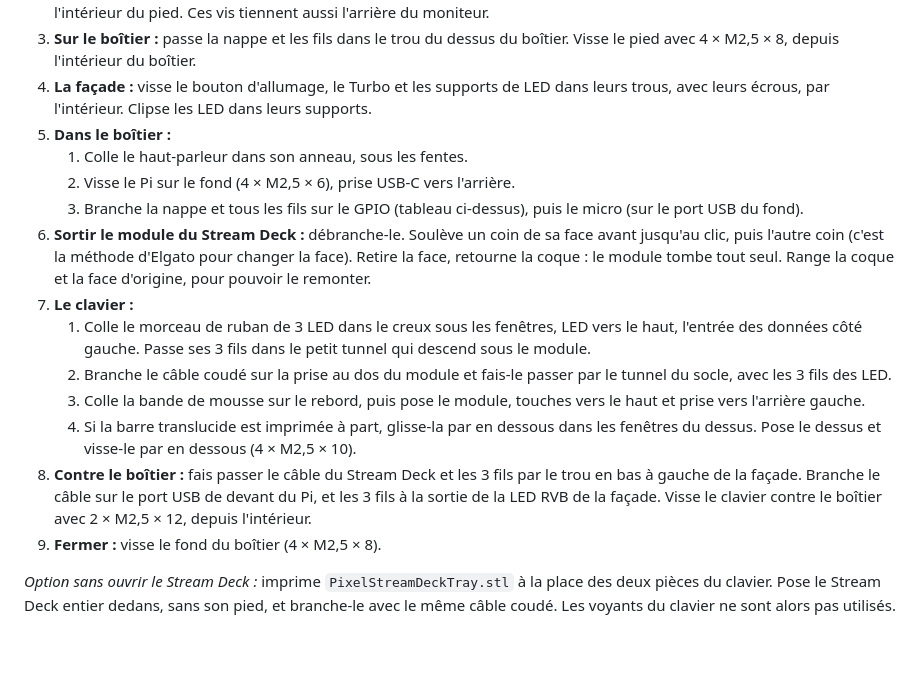
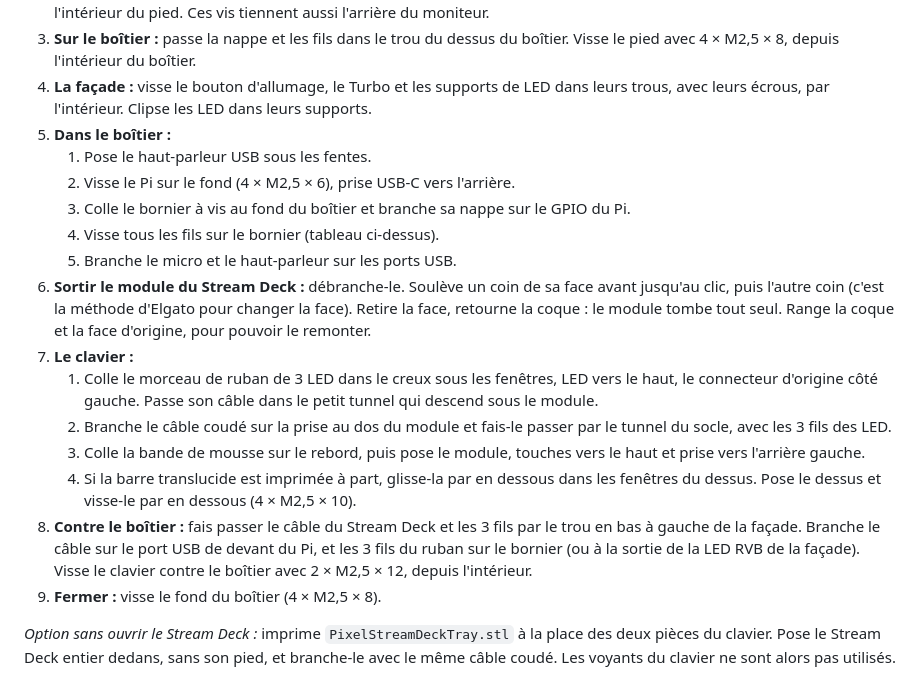
Before and after one commit to calvinNdmb/Pixel-ai-dashboard, a Markdown page: pixel-desk/README.md, the part around one of its changes. GitHub-like rendering; blank space fills up the shorter version.

```diff
--- a/pixel-desk/README.md
+++ b/pixel-desk/README.md
@@ -133,16 +141,18 @@ Le bouton et le voyant vert marchent avec ces seules lignes. L'appli Pixel ne co
 3. **Sur le boîtier :** passe la nappe et les fils dans le trou du dessus du boîtier. Visse le pied avec 4 × M2,5 × 8, depuis l'intérieur du boîtier.
 4. **La façade :** visse le bouton d'allumage, le Turbo et les supports de LED dans leurs trous, avec leurs écrous, par l'intérieur. Clipse les LED dans leurs supports.
 5. **Dans le boîtier :**
-   1. Colle le haut-parleur dans son anneau, sous les fentes.
+   1. Pose le haut-parleur USB sous les fentes.
    2. Visse le Pi sur le fond (4 × M2,5 × 6), prise USB-C vers l'arrière.
-   3. Branche la nappe et tous les fils sur le GPIO (tableau ci-dessus), puis le micro (sur le port USB du fond).
+   3. Colle le bornier à vis au fond du boîtier et branche sa nappe sur le GPIO du Pi.
+   4. Visse tous les fils sur le bornier (tableau ci-dessus).
+   5. Branche le micro et le haut-parleur sur les ports USB.
 6. **Sortir le module du Stream Deck :** débranche-le. Soulève un coin de sa face avant jusqu'au clic, puis l'autre coin (c'est la méthode d'Elgato pour changer la face). Retire la face, retourne la coque : le module tombe tout seul. Range la coque et la face d'origine, pour pouvoir le remonter.
 7. **Le clavier :**
-   1. Colle le morceau de ruban de 3 LED dans le creux sous les fenêtres, LED vers le haut, l'entrée des données côté gauche. Passe ses 3 fils dans le petit tunnel qui descend sous le module.
+   1. Colle le morceau de ruban de 3 LED dans le creux sous les fenêtres, LED vers le haut, le connecteur d'origine côté gauche. Passe son câble dans le petit tunnel qui descend sous le module.
    2. Branche le câble coudé sur la prise au dos du module et fais-le passer par le tunnel du socle, avec les 3 fils des LED.
    3. Colle la bande de mousse sur le rebord, puis pose le module, touches vers le haut et prise vers l'arrière gauche.
    4. Si la barre translucide est imprimée à part, glisse-la par en dessous dans les fenêtres du dessus. Pose le dessus et visse-le par en dessous (4 × M2,5 × 10).
-8. **Contre le boîtier :** fais passer le câble du Stream Deck et les 3 fils par le trou en bas à gauche de la façade. Branche le câble sur le port USB de devant du Pi, et les 3 fils à la sortie de la LED RVB de la façade. Visse le clavier contre le boîtier avec 2 × M2,5 × 12, depuis l'intérieur.
+8. **Contre le boîtier :** fais passer le câble du Stream Deck et les 3 fils par le trou en bas à gauche de la façade. Branche le câble sur le port USB de devant du Pi, et les 3 fils du ruban sur le bornier (ou à la sortie de la LED RVB de la façade). Visse le clavier contre le boîtier avec 2 × M2,5 × 12, depuis l'intérieur.
 9. **Fermer :** visse le fond du boîtier (4 × M2,5 × 8).
 
 *Option sans ouvrir le Stream Deck :* imprime `PixelStreamDeckTray.stl` à la place des deux pièces du clavier. Pose le Stream Deck entier dedans, sans son pied, et branche-le avec le même câble coudé. Les voyants du clavier ne sont alors pas utilisés.
```
Also changed, not shown: other parts of pixel-desk/README.md (+25 -18 lines), pixel-desk/branchement-ruban-led.png (added).
